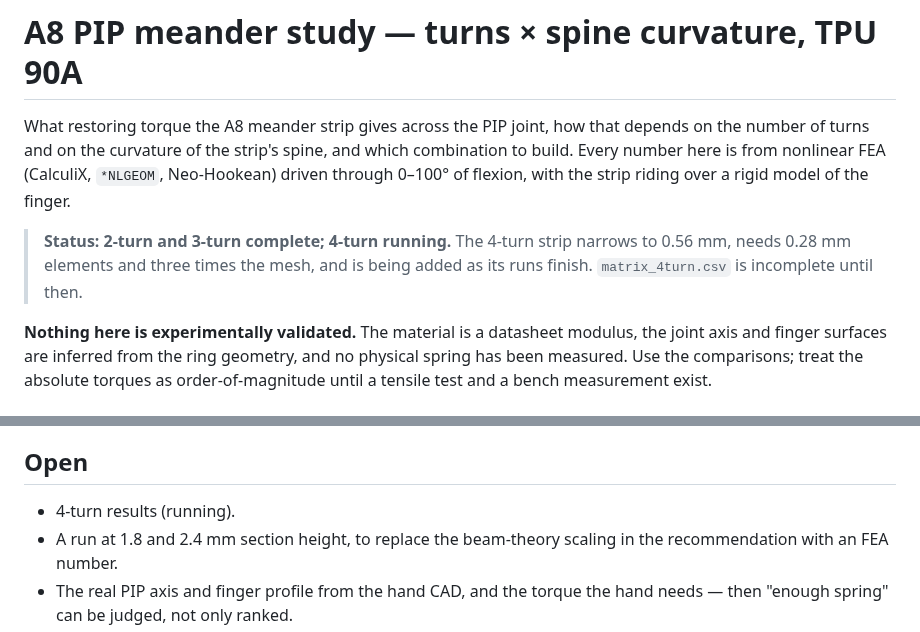
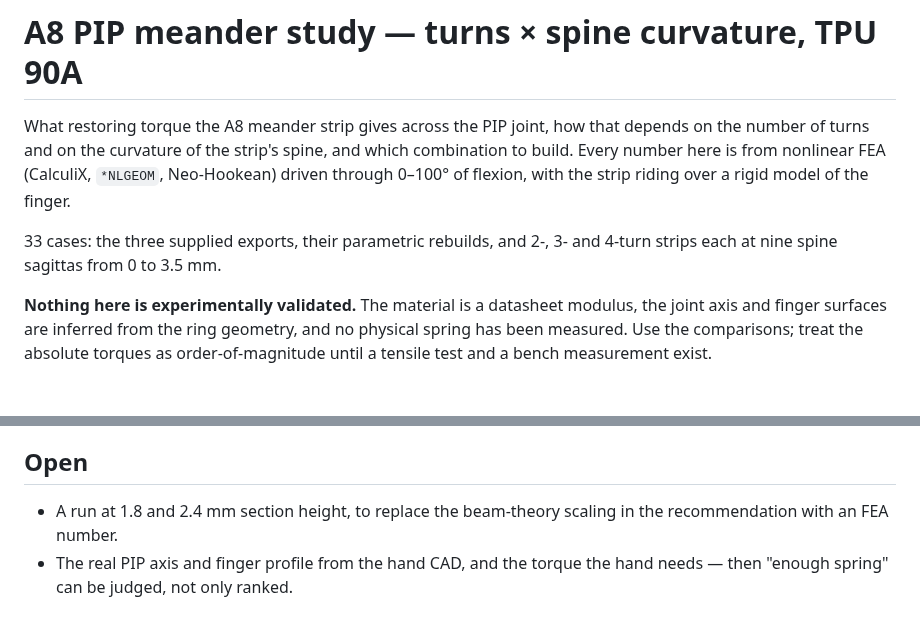
Before and after one commit to Melle2006/BARNES_UI, a Markdown page: results/a8_meander_study/README.md, 2 parts joined by grey strips. Rendered like a GitHub page.

```diff
--- a/results/a8_meander_study/README.md
+++ b/results/a8_meander_study/README.md
@@ -5,9 +5,8 @@ the number of turns and on the curvature of the strip's spine, and which combina
 build. Every number here is from nonlinear FEA (CalculiX, `*NLGEOM`, Neo-Hookean) driven
 through 0–100° of flexion, with the strip riding over a rigid model of the finger.
 
-> **Status: 2-turn and 3-turn complete; 4-turn running.** The 4-turn strip narrows to
-> 0.56 mm, needs 0.28 mm elements and three times the mesh, and is being added as its
-> runs finish. `matrix_4turn.csv` is incomplete until then.
+33 cases: the three supplied exports, their parametric rebuilds, and 2-, 3- and 4-turn
+strips each at nine spine sagittas from 0 to 3.5 mm.
 
 **Nothing here is experimentally validated.** The material is a datasheet modulus, the
 joint axis and finger surfaces are inferred from the ring geometry, and no physical
@@ -191,7 +213,6 @@ threaded; about 35 minutes a case for 2 and 3 turns, 1.5–2 hours for 4.
 
 ## Open
 
-- 4-turn results (running).
 - A run at 1.8 and 2.4 mm section height, to replace the beam-theory scaling in the
   recommendation with an FEA number.
 - The real PIP axis and finger profile from the hand CAD, and the torque the hand needs
```
Also changed, not shown: other parts of results/a8_meander_study/README.md (+27 -4 lines), README.md (+1 -0 lines), results/a8_meander_study/matrices.md (+8 -1 lines), results/a8_meander_study/fig_design_space.png, results/a8_meander_study/fig_torque_angle_4turn.png, 4 other files.
